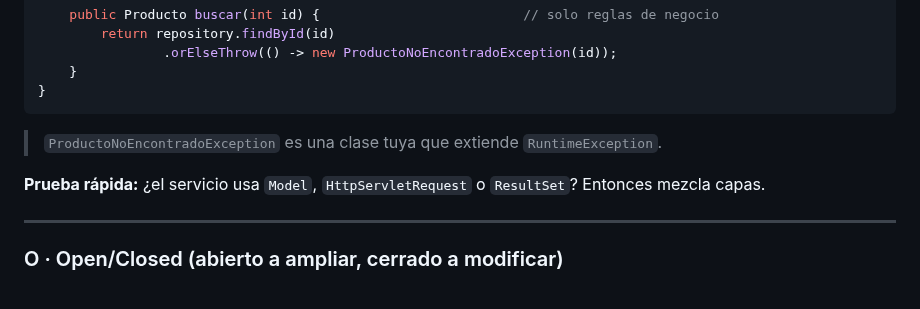
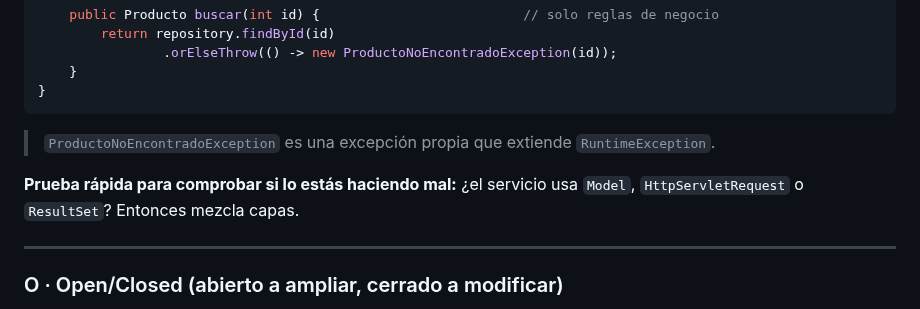
Before and after one commit to profeMelola/DWES-02-2026-27, a Markdown page: conceptos/SOLID-y-patrones.md, the part around the change. GitHub-like rendering.

Commit message:
correcciones en solid

````diff
--- a/conceptos/SOLID-y-patrones.md
+++ b/conceptos/SOLID-y-patrones.md
@@ -96,9 +96,9 @@ public class ProductoService {
 }
 ```
 
-> `ProductoNoEncontradoException` es una clase tuya que extiende `RuntimeException`.
+> `ProductoNoEncontradoException` es una excepción propia que extiende `RuntimeException`.
 
-**Prueba rápida:** ¿el servicio usa `Model`, `HttpServletRequest` o `ResultSet`? Entonces mezcla capas.
+**Prueba rápida para comprobar si lo estás haciendo mal:** ¿el servicio usa `Model`, `HttpServletRequest` o `ResultSet`? Entonces mezcla capas.
 
 ---
 
````
Also changed, not shown: ejercicios/ejercicio_productos_spring_jdbc.md (added, +191 -0 lines), ejercicios/image.png (added).
